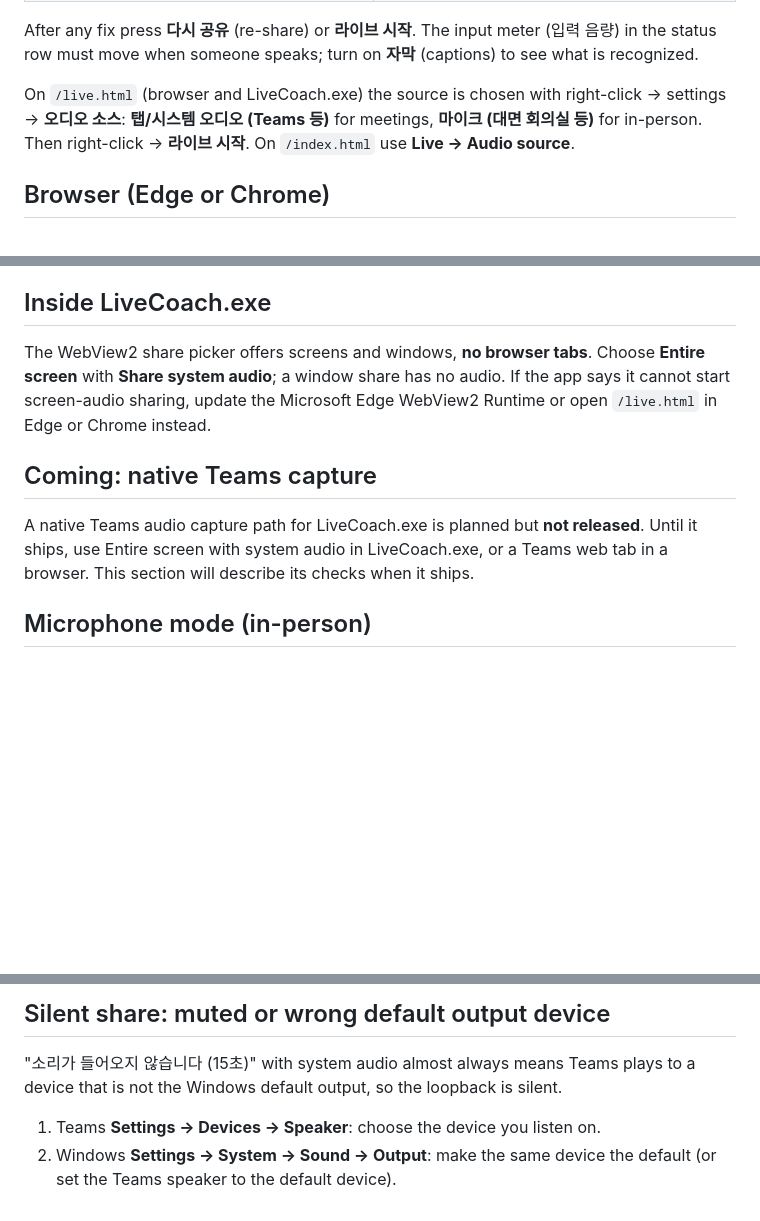
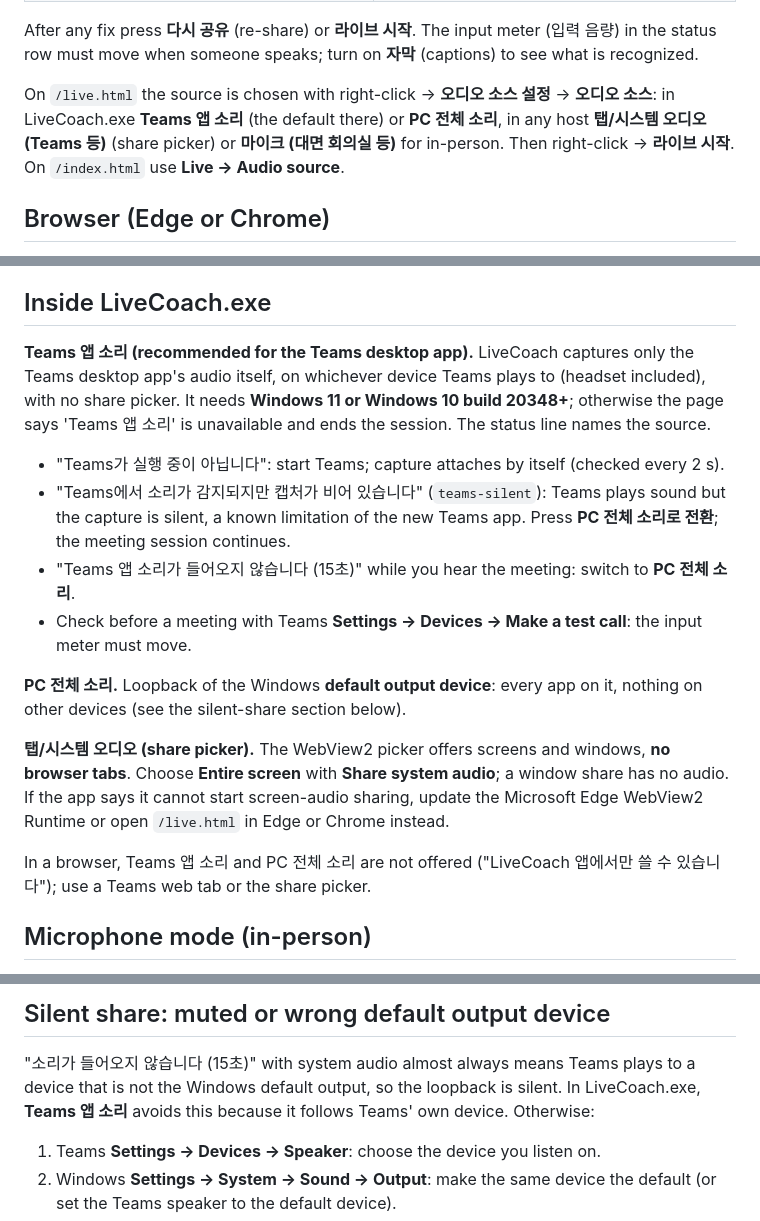
Before and after one commit to EON-LEE/voice-assistant, a Markdown page: docs/runbooks/capture-troubleshooting.md, 3 parts joined by grey strips. GitHub-like rendering; blank space fills up the shorter version.

Commit message:
Describe native Teams capture in the capture runbook
LiveCoach's Teams app audio and PC-wide audio sources, their Windows requirement, the teams-not-running and teams-silent cases and the switch to PC audio replace the 'coming' note. The root README no longer claims the deployed URL is absent from the repository, since LiveCoach keeps its default.

Co-authored-by: Copilot App <223556219+Copilot@users.noreply.github.com>

```diff
--- a/docs/runbooks/capture-troubleshooting.md
+++ b/docs/runbooks/capture-troubleshooting.md
@@ -15,9 +15,9 @@ The message names the problem; the fix depends on where the page runs.
 After any fix press **다시 공유** (re-share) or **라이브 시작**. The input meter (입력 음량) in the status row must move
 when someone speaks; turn on **자막** (captions) to see what is recognized.
 
-On `/live.html` (browser and LiveCoach.exe) the source is chosen with right-click → settings → **오디오 소스**:
-**탭/시스템 오디오 (Teams 등)** for meetings, **마이크 (대면 회의실 등)** for in-person. Then right-click →
-**라이브 시작**. On `/index.html` use **Live → Audio source**.
+On `/live.html` the source is chosen with right-click → **오디오 소스 설정** → **오디오 소스**: in LiveCoach.exe
+**Teams 앱 소리** (the default there) or **PC 전체 소리**, in any host **탭/시스템 오디오 (Teams 등)** (share picker) or
+**마이크 (대면 회의실 등)** for in-person. Then right-click → **라이브 시작**. On `/index.html` use **Live → Audio source**.
 
 ## Browser (Edge or Chrome)
 
@@ -36,15 +36,25 @@ The page must be opened over HTTPS (or localhost) in a current Edge or Chrome. "
 
 ## Inside LiveCoach.exe
 
-The WebView2 share picker offers screens and windows, **no browser tabs**. Choose **Entire screen** with
-**Share system audio**; a window share has no audio. If the app says it cannot start screen-audio sharing, update the
-Microsoft Edge WebView2 Runtime or open `/live.html` in Edge or Chrome instead.
+**Teams 앱 소리 (recommended for the Teams desktop app).** LiveCoach captures only the Teams desktop app's audio itself,
+on whichever device Teams plays to (headset included), with no share picker. It needs **Windows 11 or Windows 10 build
+20348+**; otherwise the page says 'Teams 앱 소리' is unavailable and ends the session. The status line names the source.
 
-## Coming: native Teams capture
+- "Teams가 실행 중이 아닙니다": start Teams; capture attaches by itself (checked every 2 s).
+- "Teams에서 소리가 감지되지만 캡처가 비어 있습니다" (`teams-silent`): Teams plays sound but the capture is silent, a
+  known limitation of the new Teams app. Press **PC 전체 소리로 전환**; the meeting session continues.
+- "Teams 앱 소리가 들어오지 않습니다 (15초)" while you hear the meeting: switch to **PC 전체 소리**.
+- Check before a meeting with Teams **Settings → Devices → Make a test call**: the input meter must move.
 
-A native Teams audio capture path for LiveCoach.exe is planned but **not released**. Until it ships, use Entire screen
-with system audio in LiveCoach.exe, or a Teams web tab in a browser. This section will describe its checks when it
-ships.
+**PC 전체 소리.** Loopback of the Windows **default output device**: every app on it, nothing on other devices (see
+the silent-share section below).
+
+**탭/시스템 오디오 (share picker).** The WebView2 picker offers screens and windows, **no browser tabs**. Choose
+**Entire screen** with **Share system audio**; a window share has no audio. If the app says it cannot start
+screen-audio sharing, update the Microsoft Edge WebView2 Runtime or open `/live.html` in Edge or Chrome instead.
+
+In a browser, Teams 앱 소리 and PC 전체 소리 are not offered ("LiveCoach 앱에서만 쓸 수 있습니다"); use a Teams web tab or the
+share picker.
 
 ## Microphone mode (in-person)
 
@@ -59,7 +69,8 @@ Choose **마이크 (대면 회의실 등)** as the audio source and the device u
 ## Silent share: muted or wrong default output device
 
 "소리가 들어오지 않습니다 (15초)" with system audio almost always means Teams plays to a device that is not the Windows
-default output, so the loopback is silent.
+default output, so the loopback is silent. In LiveCoach.exe, **Teams 앱 소리** avoids this because it follows Teams'
+own device. Otherwise:
 
 1. Teams **Settings → Devices → Speaker**: choose the device you listen on.
 2. Windows **Settings → System → Sound → Output**: make the same device the default (or set the Teams speaker to the
```
Also changed, not shown: README.md (+2 -2 lines).
